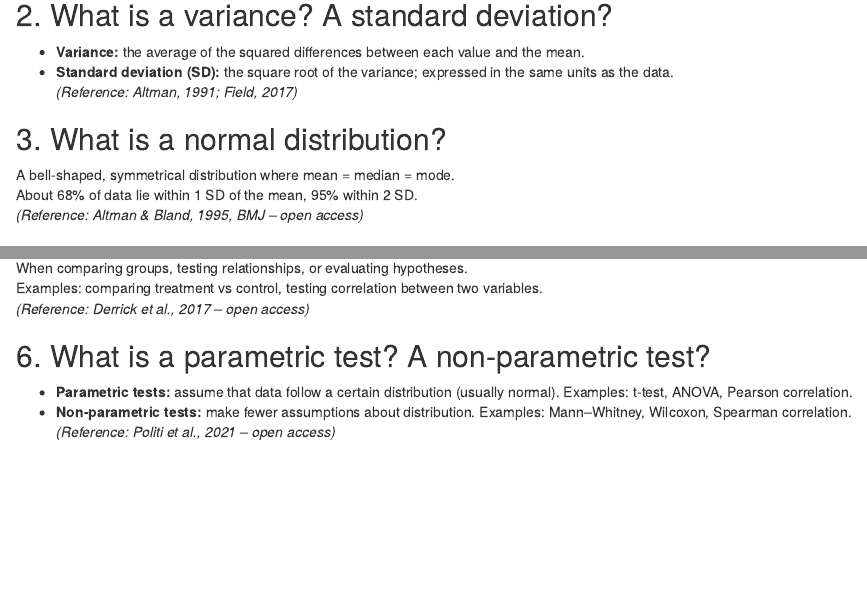
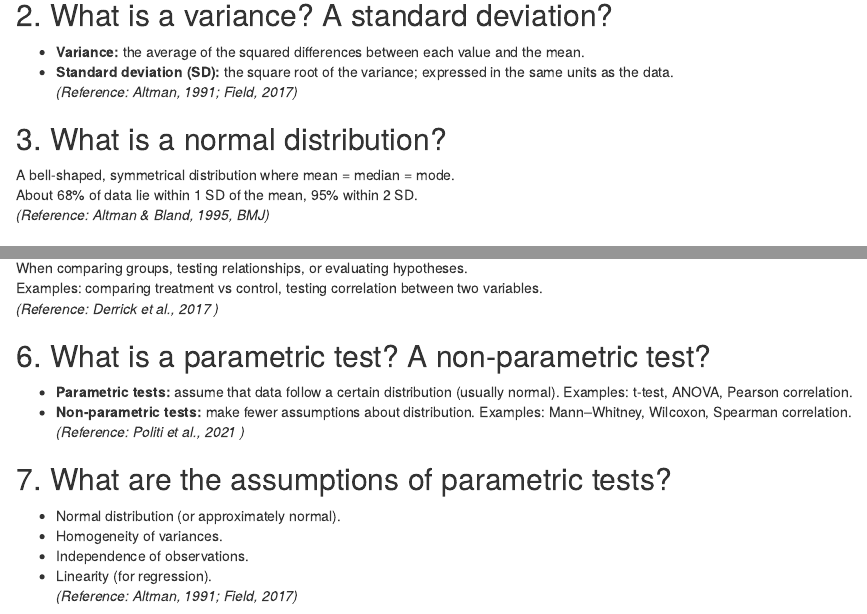
Before and after one commit to preclouxmatys/Serie02-classRStudio-matysprecloux, an R Markdown document (Serie02.Rmd): the page in a window 1100 px wide, from 5360 px down, and a second part further down, joined at a grey line. Rendered offline with R 4.5, knitr and Pandoc, with nearby package versions.

Commit message:
2.1
what are assumption

```diff
--- a/Serie02.Rmd
+++ b/Serie02.Rmd
@@ -150,7 +150,7 @@ Our correlation and regression analyses showed that PANU was more strongly assoc
 ## 3. What is a normal distribution?
 A bell-shaped, symmetrical distribution where mean = median = mode.
 About 68% of data lie within 1 SD of the mean, 95% within 2 SD.
-*(Reference: Altman & Bland, 1995, BMJ – open access)*
+*(Reference: Altman & Bland, 1995, BMJ)*
 
 ## 4. What is a statistical test?
 A statistical test is a method used to decide, based on data, whether an observed effect is likely real or due to chance.
@@ -159,9 +159,16 @@ A statistical test is a method used to decide, based on data, whether an observe
 ## 5. When to use a statistical test?
 When comparing groups, testing relationships, or evaluating hypotheses.
 Examples: comparing treatment vs control, testing correlation between two variables.
-*(Reference: Derrick et al., 2017 – open access)*
+*(Reference: Derrick et al., 2017 )*
 
 ## 6. What is a parametric test? A non-parametric test?
 - **Parametric tests:** assume that data follow a certain distribution (usually normal). Examples: t-test, ANOVA, Pearson correlation.
 - **Non-parametric tests:** make fewer assumptions about distribution. Examples: Mann–Whitney, Wilcoxon, Spearman correlation.
-*(Reference: Politi et al., 2021 – open access)*
+*(Reference: Politi et al., 2021 )*
+
+## 7. What are the assumptions of parametric tests?
+- Normal distribution (or approximately normal).
+- Homogeneity of variances.
+- Independence of observations.
+- Linearity (for regression).
+*(Reference: Altman, 1991; Field, 2017)*
```
